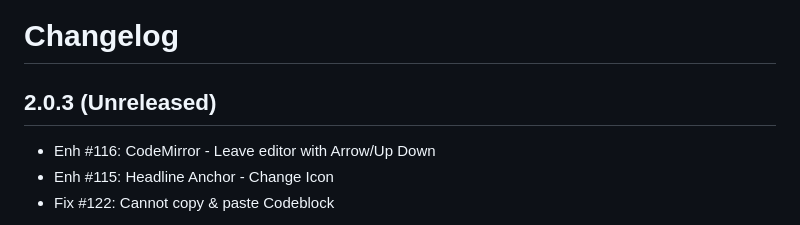
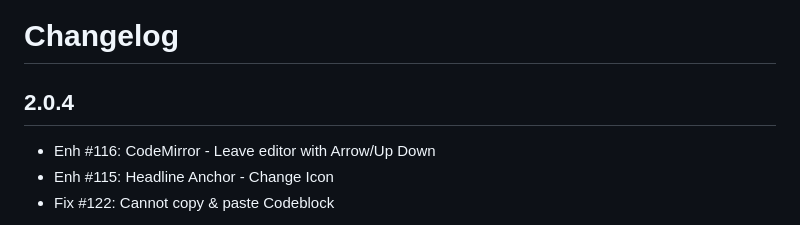
Before and after one commit to humhub/humhub-prosemirror, a Markdown page: docs/CHANGELOG.md, the part around the change. Drawn GitHub-style.

```diff
--- a/docs/CHANGELOG.md
+++ b/docs/CHANGELOG.md
@@ -1,7 +1,7 @@
 Changelog
 =========
 
-2.0.3 (Unreleased)
+2.0.4
 ------------------
 - Enh #116: CodeMirror - Leave editor with Arrow/Up Down
 - Enh #115: Headline Anchor - Change Icon
```
